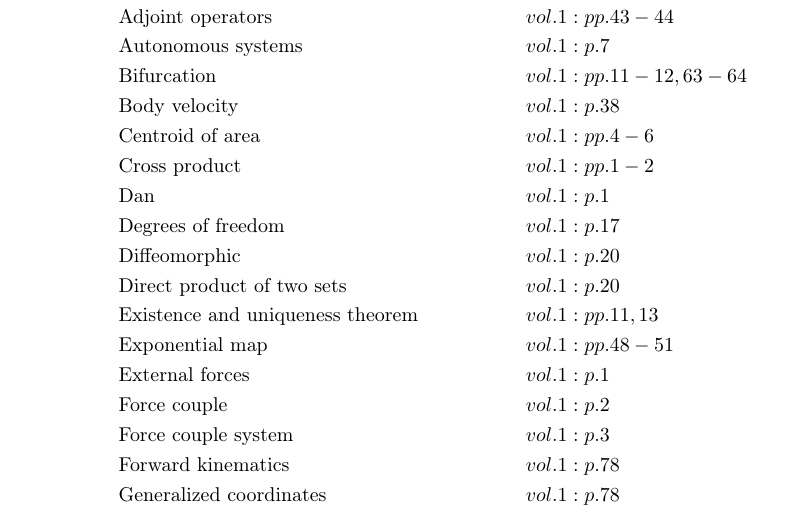
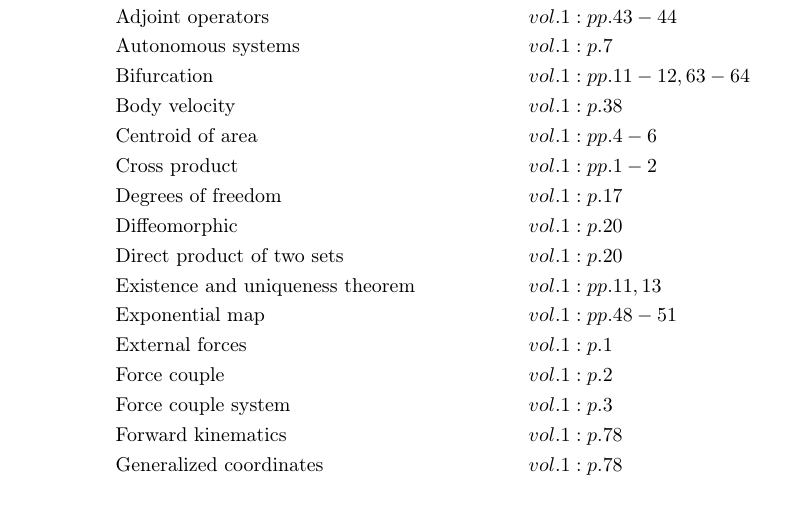
Before and after one commit to danhagen/Journal_Index, a LaTeX document (main.tex): part of page 1 of 2, cut so that both start at the same text. Compiled offline with pdfLaTeX.

Commit message:
Adding to Index!

```diff
--- a/main.tex
+++ b/main.tex
@@ -9,55 +9,54 @@
 \section*{Index}
 \allowdisplaybreaks
 \begin{align*}
-&\text{Abelian groups} \hspace*{0.55556em}&& vol. 1: p. 24\\
-&\text{Adjoint operators} \hspace*{0.55556em}&& vol. 1: pp. 43-44\\
-&\text{Autonomous systems} \hspace*{0.55556em}&& vol. 1: p. 7\\
-&\text{Bifurcation} \hspace*{0.55556em}&& vol. 1: pp. 11-12, 63-64\\
-&\text{Body velocity} \hspace*{0.55556em}&& vol. 1: p. 38\\
-&\text{Centroid of area} \hspace*{0.55556em}&& vol. 1: pp. 4-6\\
-&\text{Cross product} \hspace*{0.55556em}&& vol. 1: pp. 1-2\\
-&\text{Dan} \hspace*{0.55556em}&& vol. 1: p. 1\\
-&\text{Degrees of freedom} \hspace*{0.55556em}&& vol. 1: p. 17\\
-&\text{Diffeomorphic} \hspace*{0.55556em}&& vol. 1: p. 20\\
-&\text{Direct product of two sets} \hspace*{0.55556em}&& vol. 1: p. 20\\
-&\text{Existence and uniqueness theorem} \hspace*{0.55556em}&& vol. 1: pp. 11, 13\\
-&\text{Exponential map} \hspace*{0.55556em}&& vol. 1: pp. 48-51\\
-&\text{External forces} \hspace*{0.55556em}&& vol. 1: p. 1\\
-&\text{Force couple} \hspace*{0.55556em}&& vol. 1: p. 2\\
-&\text{Force couple system} \hspace*{0.55556em}&& vol. 1: p. 3\\
-&\text{Forward kinematics} \hspace*{0.55556em}&& vol. 1: p. 78\\
-&\text{Generalized coordinates} \hspace*{0.55556em}&& vol. 1: p. 78\\
-&\text{Geodesics} \hspace*{0.55556em}&& vol. 1: pp. 44-46, 51\\
-&\text{Group} \hspace*{0.55556em}&& vol. 1: p. 21\\
-&\text{Group, left/right action} \hspace*{0.55556em}&& vol. 1: pp. 24-29, 33-33, 80\\
-&\text{Holonomic constraint} \hspace*{0.55556em}&& vol. 1: pp. 76-77\\
-&\text{Homeomorphic} \hspace*{0.55556em}&& vol. 1: p. 19\\
-&\text{Hysteresis} \hspace*{0.55556em}&& vol. 1: pp. 66, 70-71\\
-&\text{Internal forces} \hspace*{0.55556em}&& vol. 1: p. 1\\
-&\text{Isomorphic} \hspace*{0.55556em}&& vol. 1: p. 22\\
-&\text{Lie algebra} \hspace*{0.55556em}&& vol. 1: p. 41\\
-&\text{Lie groups} \hspace*{0.55556em}&& vol. 1: p. 21\\
-&\text{Lifted actions} \hspace*{0.55556em}&& vol. 1: pp. 31-34\\
-&\text{Linearization at a fixed point} \hspace*{0.55556em}&& vol. 1: pp. 10-11\\
-&\text{Manifolds} \hspace*{0.55556em}&& vol. 1: pp. 17-19\\
-&\text{Manifolds, accessible} \hspace*{0.55556em}&& vol. 1: pp. 76-78\\
-&\text{Manifolds, c$^k$-differentiable} \hspace*{0.55556em}&& vol. 1: p. 20\\
-&\text{Modular addition} \hspace*{0.55556em}&& vol. 1: p. 21\\
-&\text{Monotonic function} \hspace*{0.55556em}&& vol. 1: p. 13\\
-&\text{Multiplicative calculus} \hspace*{0.55556em}&& vol. 1: pp. 34-38, 46-47\\
-&\text{Phase portrait} \hspace*{0.55556em}&& vol. 1: pp. 7-9\\
-&\text{Potentials} \hspace*{0.55556em}&& vol. 1: p. 17\\
-&\text{Reaction force} \hspace*{0.55556em}&& vol. 1: p. 4\\
-&\text{Rigid body} \hspace*{0.55556em}&& vol. 1: p. 23\\
-&\text{Rigid body, left lifted action} \hspace*{0.55556em}&& vol. 1: pp. 38-41\\
-&\text{Rigid body, right lifted action} \hspace*{0.55556em}&& vol. 1: pp. 41-43\\
-&\text{Semidirect product of two sets} \hspace*{0.55556em}&& vol. 1: p. 24\\
-&\text{Spatial velocity} \hspace*{0.55556em}&& vol. 1: p. 43\\
-&\text{Special euclidean group} \hspace*{0.55556em}&& vol. 1: p. 23\\
-&\text{Special orthogonal group, \emph{so(n)}} \hspace*{0.55556em}&& vol. 1: p. 22\\
-&\text{Tangent spaces} \hspace*{0.55556em}&& vol. 1: pp. 29-30\\
-&\text{Varignon's theorem} \hspace*{0.55556em}&& vol. 1: p. 1\\
-&\text{Vector field} \hspace*{0.55556em}&& vol. 1: pp. 30-31\\
-&\text{Zero set} \hspace*{0.55556em}&& vol. 1: p. 76\\
+&\text{Abelian groups} \hspace*{1em}&& vol. 1: p. 24\\
+&\text{Adjoint operators} \hspace*{1em}&& vol. 1: pp. 43-44\\
+&\text{Autonomous systems} \hspace*{1em}&& vol. 1: p. 7\\
+&\text{Bifurcation} \hspace*{1em}&& vol. 1: pp. 11-12, 63-64\\
+&\text{Body velocity} \hspace*{1em}&& vol. 1: p. 38\\
+&\text{Centroid of area} \hspace*{1em}&& vol. 1: pp. 4-6\\
+&\text{Cross product} \hspace*{1em}&& vol. 1: pp. 1-2\\
+&\text{Degrees of freedom} \hspace*{1em}&& vol. 1: p. 17\\
+&\text{Diffeomorphic} \hspace*{1em}&& vol. 1: p. 20\\
+&\text{Direct product of two sets} \hspace*{1em}&& vol. 1: p. 20\\
+&\text{Existence and uniqueness theorem} \hspace*{1em}&& vol. 1: pp. 11, 13\\
+&\text{Exponential map} \hspace*{1em}&& vol. 1: pp. 48-51\\
+&\text{External forces} \hspace*{1em}&& vol. 1: p. 1\\
+&\text{Force couple} \hspace*{1em}&& vol. 1: p. 2\\
+&\text{Force couple system} \hspace*{1em}&& vol. 1: p. 3\\
+&\text{Forward kinematics} \hspace*{1em}&& vol. 1: p. 78\\
+&\text{Generalized coordinates} \hspace*{1em}&& vol. 1: p. 78\\
+&\text{Geodesics} \hspace*{1em}&& vol. 1: pp. 44-46, 51\\
+&\text{Group} \hspace*{1em}&& vol. 1: p. 21\\
+&\text{Group, left/right action} \hspace*{1em}&& vol. 1: pp. 24-29, 33-33, 80\\
+&\text{Holonomic constraint} \hspace*{1em}&& vol. 1: pp. 76-77\\
+&\text{Homeomorphic} \hspace*{1em}&& vol. 1: p. 19\\
+&\text{Hysteresis} \hspace*{1em}&& vol. 1: pp. 66, 70-71\\
+&\text{Internal forces} \hspace*{1em}&& vol. 1: p. 1\\
+&\text{Isomorphic} \hspace*{1em}&& vol. 1: p. 22\\
+&\text{Lie algebra} \hspace*{1em}&& vol. 1: p. 41\\
+&\text{Lie groups} \hspace*{1em}&& vol. 1: p. 21\\
+&\text{Lifted actions} \hspace*{1em}&& vol. 1: pp. 31-34\\
+&\text{Linearization at a fixed point} \hspace*{1em}&& vol. 1: pp. 10-11\\
+&\text{Manifolds} \hspace*{1em}&& vol. 1: pp. 17-19\\
+&\text{Manifolds, accessible} \hspace*{1em}&& vol. 1: pp. 76-78\\
+&\text{Manifolds, c$^k$-differentiable} \hspace*{1em}&& vol. 1: p. 20\\
+&\text{Modular addition} \hspace*{1em}&& vol. 1: p. 21\\
+&\text{Monotonic function} \hspace*{1em}&& vol. 1: p. 13\\
+&\text{Multiplicative calculus} \hspace*{1em}&& vol. 1: pp. 34-38, 46-47\\
+&\text{Phase portrait} \hspace*{1em}&& vol. 1: pp. 7-9\\
+&\text{Potentials} \hspace*{1em}&& vol. 1: p. 17\\
+&\text{Reaction force} \hspace*{1em}&& vol. 1: p. 4\\
+&\text{Rigid body} \hspace*{1em}&& vol. 1: p. 23\\
+&\text{Rigid body, left lifted action} \hspace*{1em}&& vol. 1: pp. 38-41\\
+&\text{Rigid body, right lifted action} \hspace*{1em}&& vol. 1: pp. 41-43\\
+&\text{Semidirect product of two sets} \hspace*{1em}&& vol. 1: p. 24\\
+&\text{Spatial velocity} \hspace*{1em}&& vol. 1: p. 43\\
+&\text{Special euclidean group} \hspace*{1em}&& vol. 1: p. 23\\
+&\text{Special orthogonal group, \emph{so(n)}} \hspace*{1em}&& vol. 1: p. 22\\
+&\text{Tangent spaces} \hspace*{1em}&& vol. 1: pp. 29-30\\
+&\text{Varignon's theorem} \hspace*{1em}&& vol. 1: p. 1\\
+&\text{Vector field} \hspace*{1em}&& vol. 1: pp. 30-31\\
+&\text{Zero set} \hspace*{1em}&& vol. 1: p. 76\\
 \end{align*}
 \end{document}
```
Also changed, not shown: main.pdf, 2 other files.
